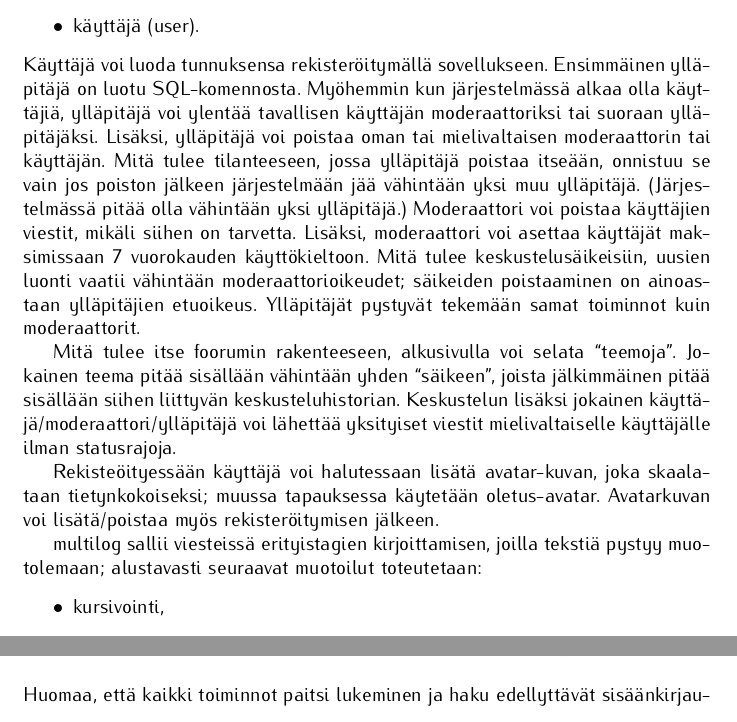
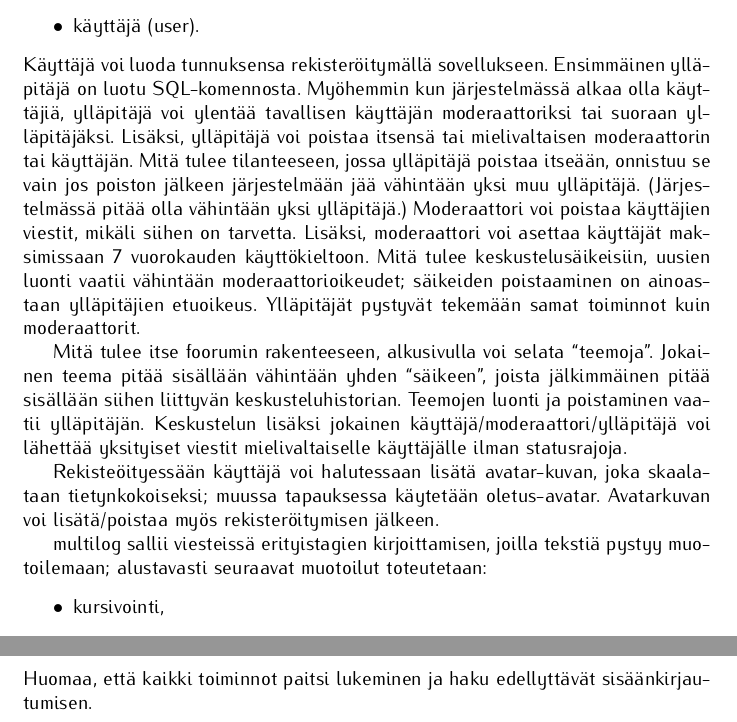
Before and after one commit to coderodde/tsoha, a LaTeX document (doc/dokumentaatio.tex): two parts of pages 3 and 5 of 6 before the commit and two parts of pages 3 and 6 of 6 after it, joined at a grey line, cut so that both start at the same text. Compiled offline with pdfLaTeX.

Commit message:
Docs funkified.

```diff
--- a/doc/dokumentaatio.tex
+++ b/doc/dokumentaatio.tex
@@ -37,13 +37,13 @@ Aiheenani on keskustelufoorumin toteuttaminen. Järjestelmässä on kolme käytt
   \item moderaattori (moderator),
   \item käyttäjä (user).
 \end{itemize}
-Käyttäjä voi luoda tunnuksensa rekisteröitymällä sovellukseen. Ensimmäinen ylläpitäjä on luotu SQL-komennosta. Myöhemmin kun järjestelmässä alkaa olla käyttäjiä, ylläpitäjä voi ylentää tavallisen käyttäjän moderaattoriksi tai suoraan ylläpitäjäksi. Lisäksi, ylläpitäjä voi poistaa oman tai mielivaltaisen moderaattorin tai käyttäjän. Mitä tulee tilanteeseen, jossa ylläpitäjä poistaa itseään, onnistuu se vain jos poiston jälkeen järjestelmään jää vähintään yksi muu ylläpitäjä. (Järjestelmässä pitää olla vähintään yksi ylläpitäjä.) Moderaattori voi poistaa käyttäjien viestit, mikäli siihen on tarvetta. Lisäksi, moderaattori voi asettaa käyttäjät maksimissaan 7 vuorokauden käyttökieltoon. Mitä tulee keskustelusäikeisiin, uusien luonti vaatii vähintään moderaattorioikeudet; säikeiden poistaaminen on ainoastaan ylläpitäjien etuoikeus. Ylläpitäjät pystyvät tekemään samat toiminnot kuin moderaattorit.
+Käyttäjä voi luoda tunnuksensa rekisteröitymällä sovellukseen. Ensimmäinen ylläpitäjä on luotu SQL-komennosta. Myöhemmin kun järjestelmässä alkaa olla käyttäjiä, ylläpitäjä voi ylentää tavallisen käyttäjän moderaattoriksi tai suoraan ylläpitäjäksi. Lisäksi, ylläpitäjä voi poistaa itsensä tai mielivaltaisen moderaattorin tai käyttäjän. Mitä tulee tilanteeseen, jossa ylläpitäjä poistaa itseään, onnistuu se vain jos poiston jälkeen järjestelmään jää vähintään yksi muu ylläpitäjä. (Järjestelmässä pitää olla vähintään yksi ylläpitäjä.) Moderaattori voi poistaa käyttäjien viestit, mikäli siihen on tarvetta. Lisäksi, moderaattori voi asettaa käyttäjät maksimissaan 7 vuorokauden käyttökieltoon. Mitä tulee keskustelusäikeisiin, uusien luonti vaatii vähintään moderaattorioikeudet; säikeiden poistaaminen on ainoastaan ylläpitäjien etuoikeus. Ylläpitäjät pystyvät tekemään samat toiminnot kuin moderaattorit.
 
-Mitä tulee itse foorumin rakenteeseen, alkusivulla voi selata ``teemoja''. Jokainen teema pitää sisällään vähintään yhden ``säikeen'', joista jälkimmäinen pitää sisällään siihen liittyvän keskusteluhistorian. Keskustelun lisäksi jokainen käyttäjä/moderaattori/ylläpitäjä voi lähettää yksityiset viestit mielivaltaiselle käyttäjälle ilman statusrajoja.
+Mitä tulee itse foorumin rakenteeseen, alkusivulla voi selata ``teemoja''. Jokainen teema pitää sisällään vähintään yhden ``säikeen'', joista jälkimmäinen pitää sisällään siihen liittyvän keskusteluhistorian. Teemojen luonti ja poistaminen vaatii ylläpitäjän. Keskustelun lisäksi jokainen käyttäjä/moderaattori/ylläpitäjä voi lähettää yksityiset viestit mielivaltaiselle käyttäjälle ilman statusrajoja.
 
 Rekisteöityessään käyttäjä voi halutessaan lisätä avatar-kuvan, joka skaalataan tietynkokoiseksi; muussa tapauksessa käytetään oletus-avatar. Avatarkuvan voi lisätä/poistaa myös rekisteröitymisen jälkeen.
 
-multilog sallii viesteissä erityistagien kirjoittamisen, joilla tekstiä pystyy muotolemaan; alustavasti seuraavat muotoilut toteutetaan:
+multilog sallii viesteissä erityistagien kirjoittamisen, joilla tekstiä pystyy muotoilemaan; alustavasti seuraavat muotoilut toteutetaan:
 \begin{itemize}
   \item kursivointi,
   \item lihavointi,
@@ -53,7 +53,8 @@ multilog sallii viesteissä erityistagien kirjoittamisen, joilla tekstiä pystyy
 \end{itemize}
 
 \section{Käyttötapaukset}
-\includegraphics[width=\textwidth]{multilog_use_case_diagram}
-Huomaa, että kaikki toiminnot paitsi lukeminen ja haku edellyttävät sisäänkirjautumisen.
+\includegraphics[width=\textwidth, height=\textheight, keepaspectratio]{multilog_use_case_diagram}
+\newpage
+\noindent Huomaa, että kaikki toiminnot paitsi lukeminen ja haku edellyttävät sisäänkirjautumisen.
 
 \end{document}
```
Also changed, not shown: doc/dokumentaatio.pdf, doc/multilog_use_case_diagram.png.
